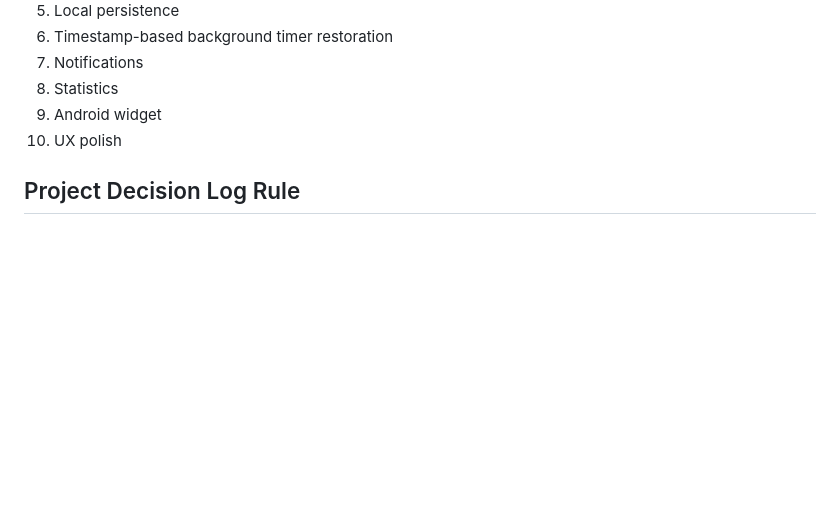
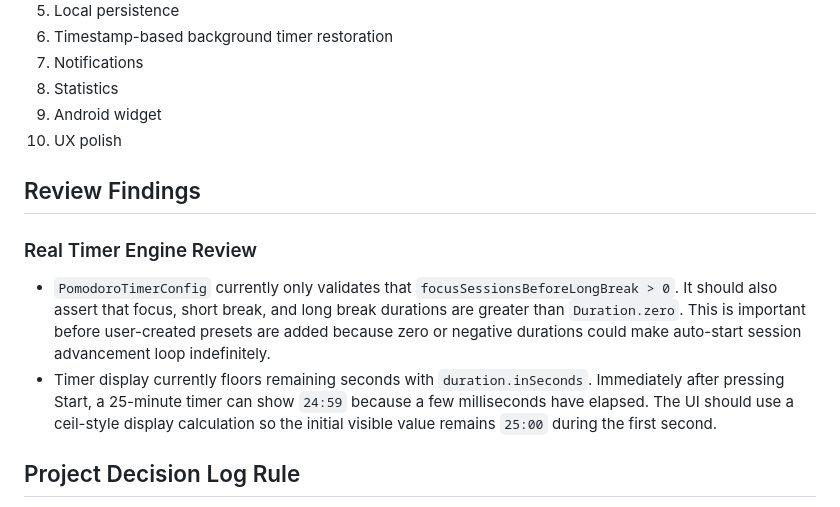
Before and after one commit to Shtolaa/pomodoro-timer, a Markdown page: AGENT.md, the part around the change. GitHub-like rendering; blank space fills up the shorter version.

Commit message:
feat: add review findings for real timer engine validation and UI display improvements

```diff
--- a/AGENT.md
+++ b/AGENT.md
@@ -262,6 +262,13 @@ FocusSessionRecord
 9. Android widget
 10. UX polish
 
+## Review Findings
+
+### Real Timer Engine Review
+
+- `PomodoroTimerConfig` currently only validates that `focusSessionsBeforeLongBreak > 0`. It should also assert that focus, short break, and long break durations are greater than `Duration.zero`. This is important before user-created presets are added because zero or negative durations could make auto-start session advancement loop indefinitely.
+- Timer display currently floors remaining seconds with `duration.inSeconds`. Immediately after pressing Start, a 25-minute timer can show `24:59` because a few milliseconds have elapsed. The UI should use a ceil-style display calculation so the initial visible value remains `25:00` during the first second.
+
 ## Project Decision Log Rule
 
 This file must be updated whenever a meaningful product, design, architecture, or implementation decision is made.
```
